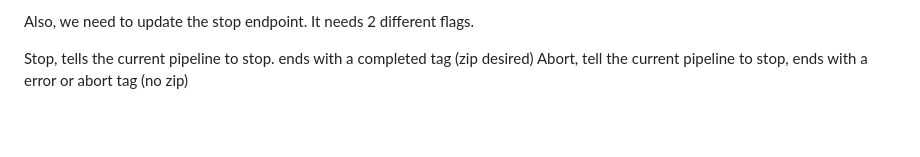
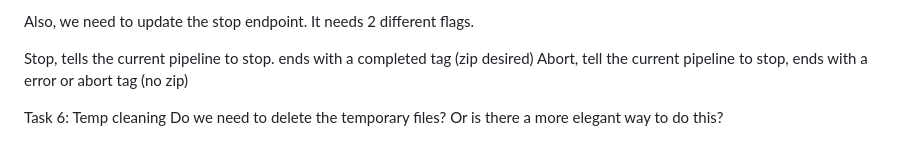
Before and after one commit to ddecosmo-dev/thirdeye-demo, a Markdown page: updated-edge-service/docs/steps.md, the part around the change. Rendered like a GitHub page; blank space fills up the shorter version.

```diff
--- a/updated-edge-service/docs/steps.md
+++ b/updated-edge-service/docs/steps.md
@@ -89,3 +89,7 @@ Also, we need to update the stop endpoint. It needs 2 different flags.
 
 Stop, tells the current pipeline to stop. ends with a completed tag (zip desired)
 Abort, tell the current pipeline to stop, ends with a error or abort tag (no zip)
+
+
+Task 6: Temp cleaning
+Do we need to delete the temporary files? Or is there a more elegant way to do this?
```
Also changed, not shown: updated-edge-service/README.md (+30 -0 lines).
